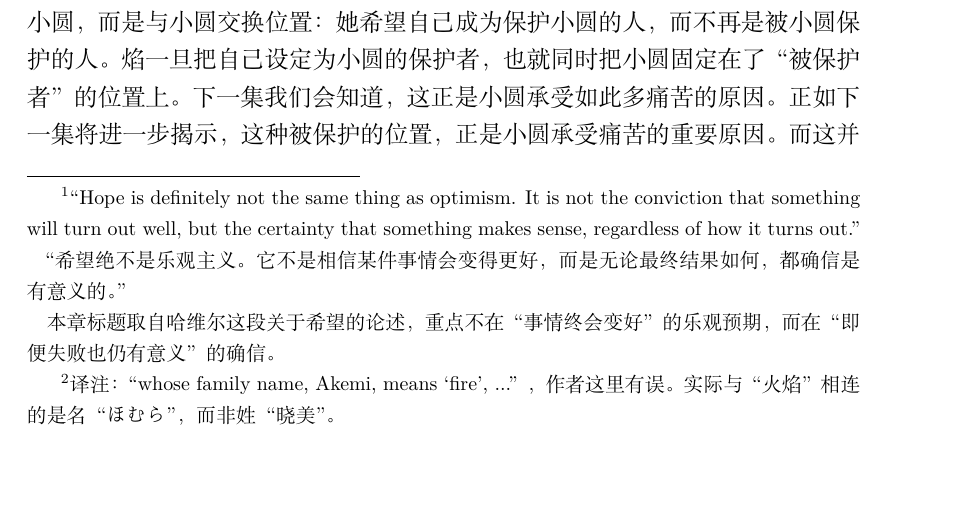
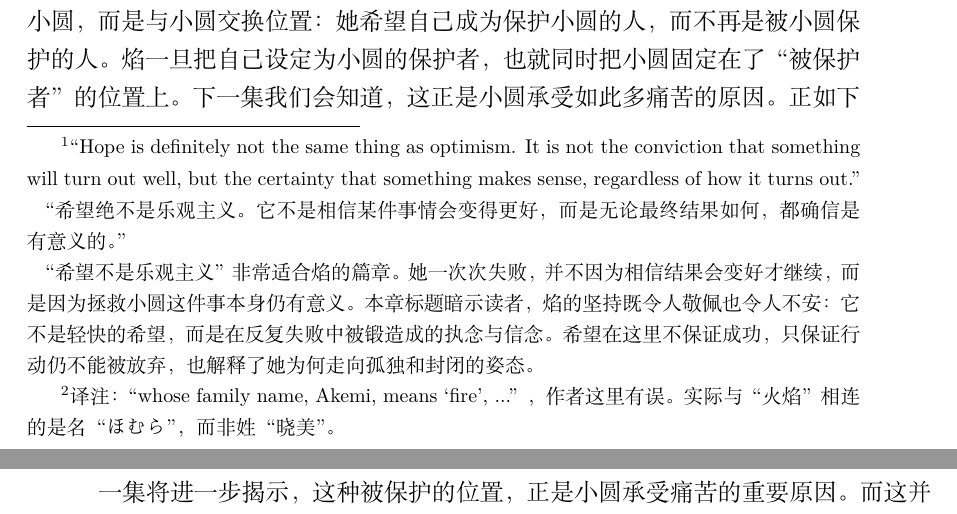
Before and after one commit to JoinNico/The-Very-Soil, a LaTeX book (main.tex, which reads part1/chapter10_zh.tex): part of page 47 of 112 before the commit and two parts of pages 47 and 48 of 112 after it, the two joined at a grey line, cut so that both start at the same text, the shorter picture padded with empty space. Compiled offline with XeLaTeX.

Commit message:
fix: revise translator's comments for Chapter 10

```diff
--- a/part1/chapter10_zh.tex
+++ b/part1/chapter10_zh.tex
@@ -6,7 +6,11 @@
     \par
     “希望绝不是乐观主义。它不是相信某件事情会变得更好，而是无论最终结果如何，都确信是有意义的。”
     \par
-    本章标题取自哈维尔这段关于希望的论述，重点不在“事情终会变好”的乐观预期，而在“即便失败也仍有意义”的确信。
+    “希望不是乐观主义”非常适合焰的篇章。
+    她一次次失败，并不因为相信结果会变好才继续，而是因为拯救小圆这件事本身仍有意义。
+    本章标题暗示读者，焰的坚持既令人敬佩也令人不安：
+    它不是轻快的希望，而是在反复失败中被锻造成的执念与信念。
+    希望在这里不保证成功，只保证行动仍不能被放弃，也解释了她为何走向孤独和封闭的姿态。
 }
 
 让我们重新回到起点。
```
